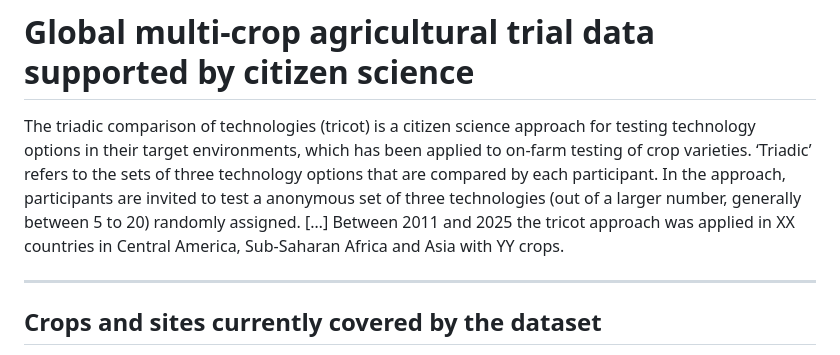
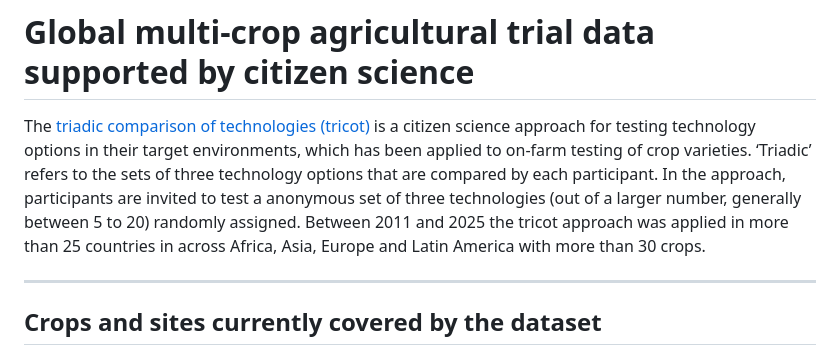
Before and after one commit to AgrDataSci/tricot-data, a Markdown page: README.md, the part around the change. Rendered like a GitHub page.

```diff
--- a/README.md
+++ b/README.md
@@ -4,7 +4,7 @@
 
 # Global multi-crop agricultural trial data supported by citizen science
 
-The triadic comparison of technologies (tricot) is a citizen science approach for testing technology options in their target environments, which has been applied to on-farm testing of crop varieties. ‘Triadic’ refers to the sets of three technology options that are compared by each participant. In the approach, participants are invited to test a anonymous set of three technologies (out of a larger number, generally between 5 to 20) randomly assigned. […] Between 2011 and 2025 the tricot approach was applied in XX countries in Central America, Sub-Saharan Africa and Asia with YY crops.
+The [triadic comparison of technologies (tricot)](https://doi.org/10.1007/s13593-023-00937-1) is a citizen science approach for testing technology options in their target environments, which has been applied to on-farm testing of crop varieties. ‘Triadic’ refers to the sets of three technology options that are compared by each participant. In the approach, participants are invited to test a anonymous set of three technologies (out of a larger number, generally between 5 to 20) randomly assigned. Between 2011 and 2025 the tricot approach was applied in more than 25 countries in across Africa, Asia, Europe and Latin America with more than 30 crops.
 
 ---
 
```
